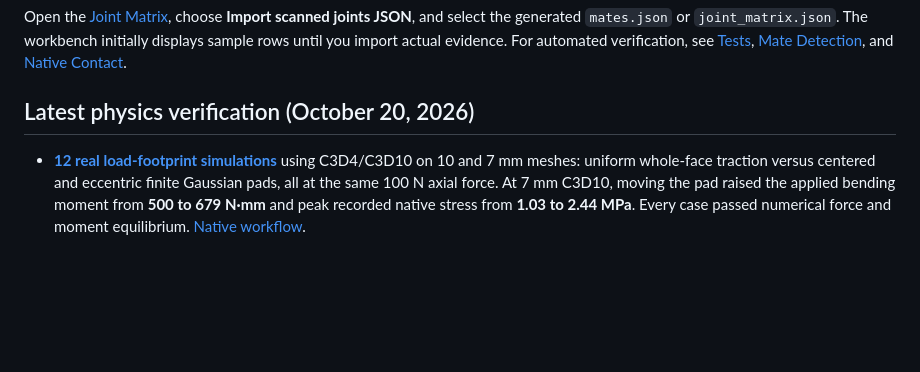
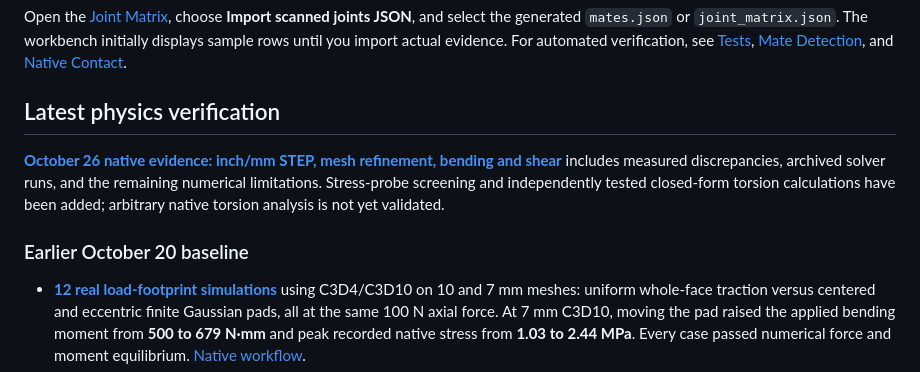
Before and after one commit to danieloculus0-bot/EZ-FEA, a Markdown page: README.md, the part around the change. GitHub-like rendering; blank space fills up the shorter version.

Commit message:
docs(fea): surface measured native validation evidence in README

```diff
--- a/README.md
+++ b/README.md
@@ -67,7 +67,11 @@ python -m scripts.build_assembly_mate_evidence --out runs/mate_review
 
 Open the [Joint Matrix](https://danieloculus0-bot.github.io/EZ-FEA/joint-matrix.html), choose **Import scanned joints JSON**, and select the generated `mates.json` or `joint_matrix.json`. The workbench initially displays sample rows until you import actual evidence. For automated verification, see [Tests](https://github.com/danieloculus0-bot/EZ-FEA/actions/workflows/test.yml), [Mate Detection](https://github.com/danieloculus0-bot/EZ-FEA/actions/workflows/assembly-mate-review.yml), and [Native Contact](https://github.com/danieloculus0-bot/EZ-FEA/actions/workflows/step-contact.yml).
 
-## Latest physics verification (October 20, 2026)
+## Latest physics verification
+
+**[October 26 native evidence: inch/mm STEP, mesh refinement, bending and shear](docs/VALIDATION_SNAPSHOT_2026-10-26.md)** includes measured discrepancies, archived solver runs, and the remaining numerical limitations. Stress-probe screening and independently tested closed-form torsion calculations have been added; arbitrary native torsion analysis is not yet validated.
+
+### Earlier October 20 baseline
 
 - [**12 real load-footprint simulations**](https://github.com/danieloculus0-bot/EZ-FEA/actions/runs/39507346099) using C3D4/C3D10 on 10 and 7 mm meshes: uniform whole-face traction versus centered and eccentric finite Gaussian pads, all at the same 100 N axial force. At 7 mm C3D10, moving the pad raised the applied bending moment from **500 to 679 N·mm** and peak recorded native stress from **1.03 to 2.44 MPa**. Every case passed numerical force and moment equilibrium. [Native workflow](https://github.com/danieloculus0-bot/EZ-FEA/actions/workflows/load-introduction.yml).
 - [36 real frame solves comparing C3D10 Gauss-coordinate stress reconstruction](https://github.com/danieloculus0-bot/EZ-FEA/actions/runs/39505031019): same XYZ stress sampling; **8/24** physical probe histories met the provisional 10% two-step criterion, compared with **1/24** using element-mean stress recovery. Six other probes remain boundary-adjacent; ten are still mesh-sensitive.
```
